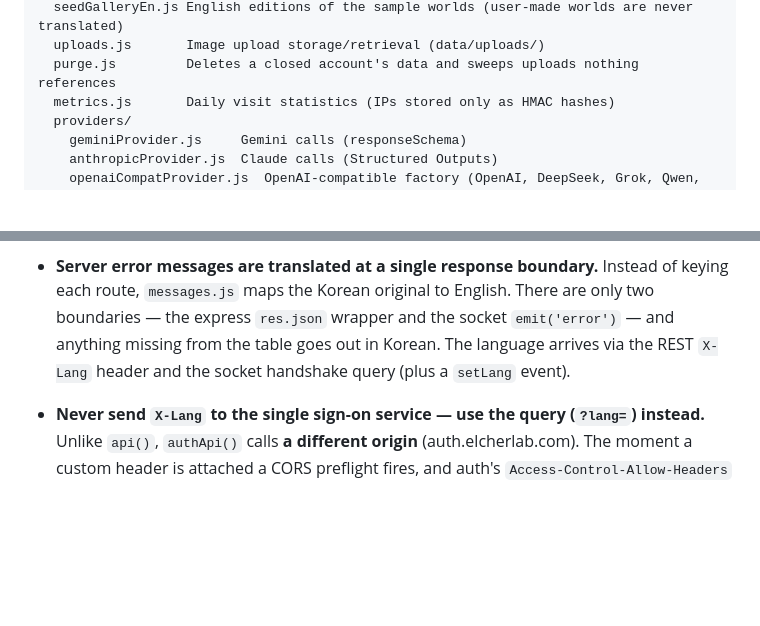
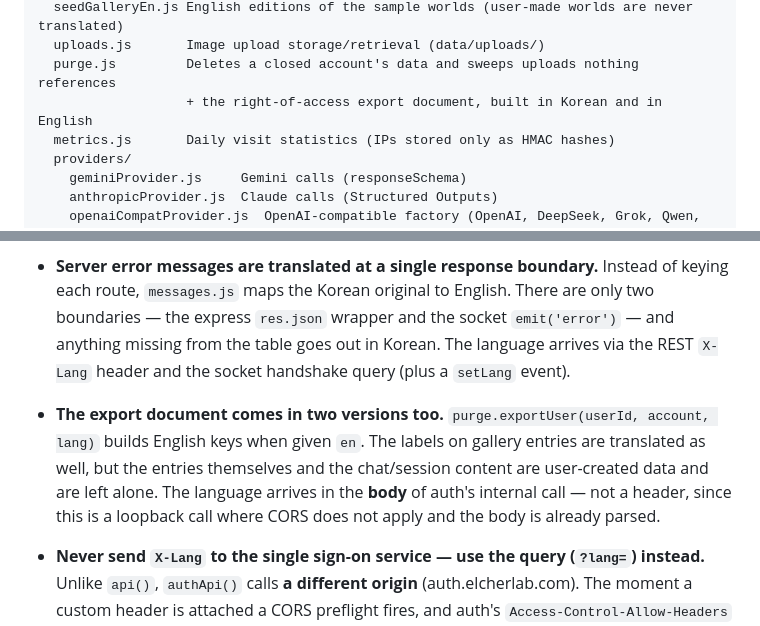
Before and after one commit to CyCle03/TRPGwithAI, a Markdown page: README.en.md, 2 parts joined by grey strips. Drawn GitHub-style; blank space fills up the shorter version.

```diff
--- a/README.en.md
+++ b/README.en.md
@@ -134,6 +134,7 @@ server/
   seedGalleryEn.js English editions of the sample worlds (user-made worlds are never translated)
   uploads.js       Image upload storage/retrieval (data/uploads/)
   purge.js         Deletes a closed account's data and sweeps uploads nothing references
+                   + the right-of-access export document, built in Korean and in English
   metrics.js       Daily visit statistics (IPs stored only as HMAC hashes)
   providers/
     geminiProvider.js     Gemini calls (responseSchema)
@@ -201,6 +202,11 @@ Rules specific to this app:
   express `res.json` wrapper and the socket `emit('error')` — and anything missing from the table
   goes out in Korean. The language arrives via the REST `X-Lang` header and the socket handshake
   query (plus a `setLang` event).
+- **The export document comes in two versions too.** `purge.exportUser(userId, account, lang)`
+  builds English keys when given `en`. The labels on gallery entries are translated as well,
+  but the entries themselves and the chat/session content are user-created data and are left
+  alone. The language arrives in the **body** of auth's internal call — not a header, since
+  this is a loopback call where CORS does not apply and the body is already parsed.
 - **Never send `X-Lang` to the single sign-on service — use the query (`?lang=`) instead.**
   Unlike `api()`, `authApi()` calls **a different origin** (auth.elcherlab.com). The moment a
   custom header is attached a CORS preflight fires, and auth's `Access-Control-Allow-Headers` is
```
Also changed, not shown: README.md (+5 -0 lines).
